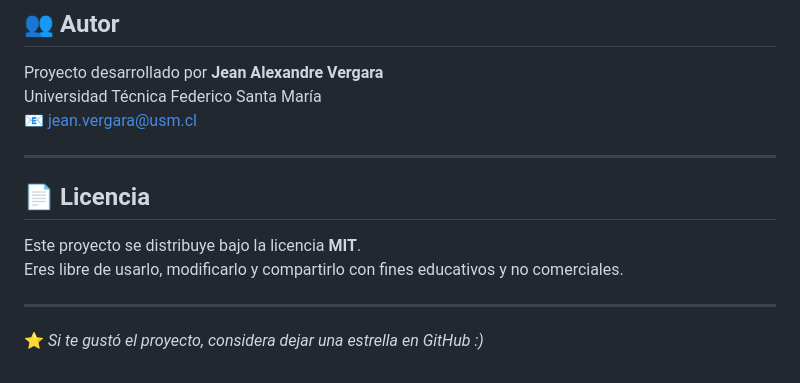
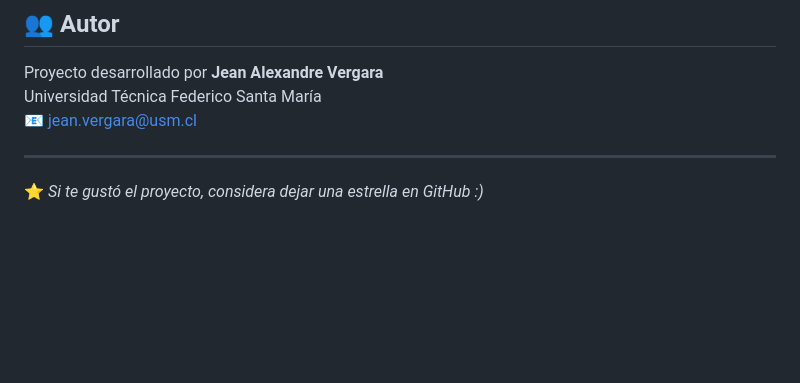
Before and after one commit to JeanAlexandreVergaraUSM/DuoPlanner, a Markdown page: README.md, the part around one of its changes. GitHub-like rendering; blank space fills up the shorter version.

```diff
--- a/README.md
+++ b/README.md
@@ -151,11 +151,5 @@ Universidad Técnica Federico Santa María
 
 ---
 
-## 📄 Licencia
-
-Este proyecto se distribuye bajo la licencia **MIT**.
-Eres libre de usarlo, modificarlo y compartirlo con fines educativos y no comerciales.
-
----
 
 ⭐ *Si te gustó el proyecto, considera dejar una estrella en GitHub :)*
```
Also changed, not shown: other parts of README.md (+1 -1 lines).
